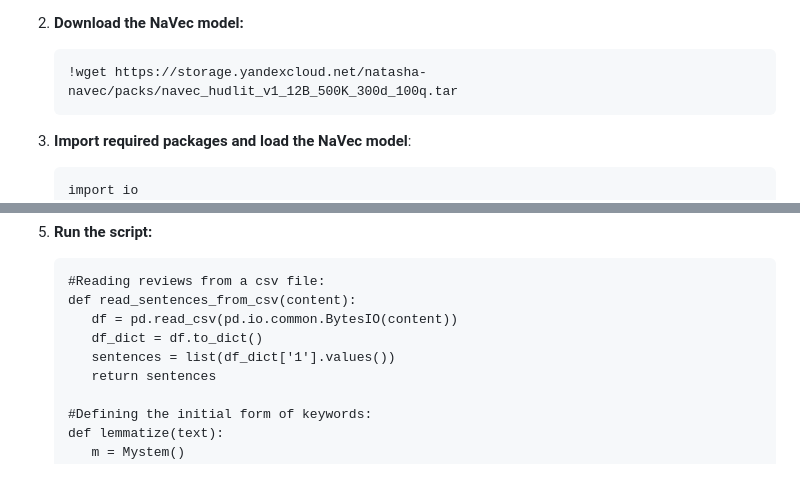
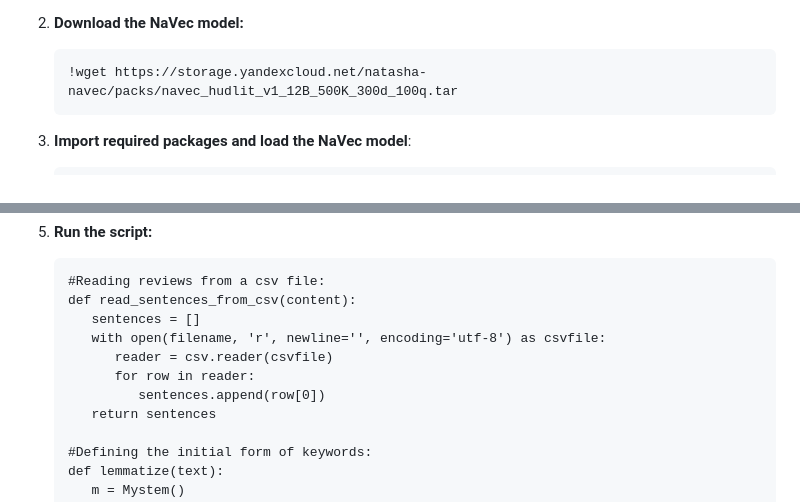
Before and after one commit to Vovu4o/QuEZ, a Markdown page: README.md, 2 parts joined by grey strips. Rendered like a GitHub page; blank space fills up the shorter version.

````diff
--- a/README.md
+++ b/README.md
@@ -40,7 +41,6 @@ This project implements a Python script for extracting keyphrases from customer
    ```
 5. **Import required packages and load the NaVec model**:
    ```
-   import io
    import pandas as pd
    import yake
    from pymystem3 import Mystem
@@ -61,9 +61,11 @@ This project implements a Python script for extracting keyphrases from customer
    ```
    #Reading reviews from a csv file:
    def read_sentences_from_csv(content):
-      df = pd.read_csv(pd.io.common.BytesIO(content))
-      df_dict = df.to_dict()
-      sentences = list(df_dict['1'].values())
+      sentences = []
+      with open(filename, 'r', newline='', encoding='utf-8') as csvfile:
+         reader = csv.reader(csvfile)
+         for row in reader:
+            sentences.append(row[0])
       return sentences
 
    #Defining the initial form of keywords:
````
Also changed, not shown: other parts of README.md (+1 -0 lines).
